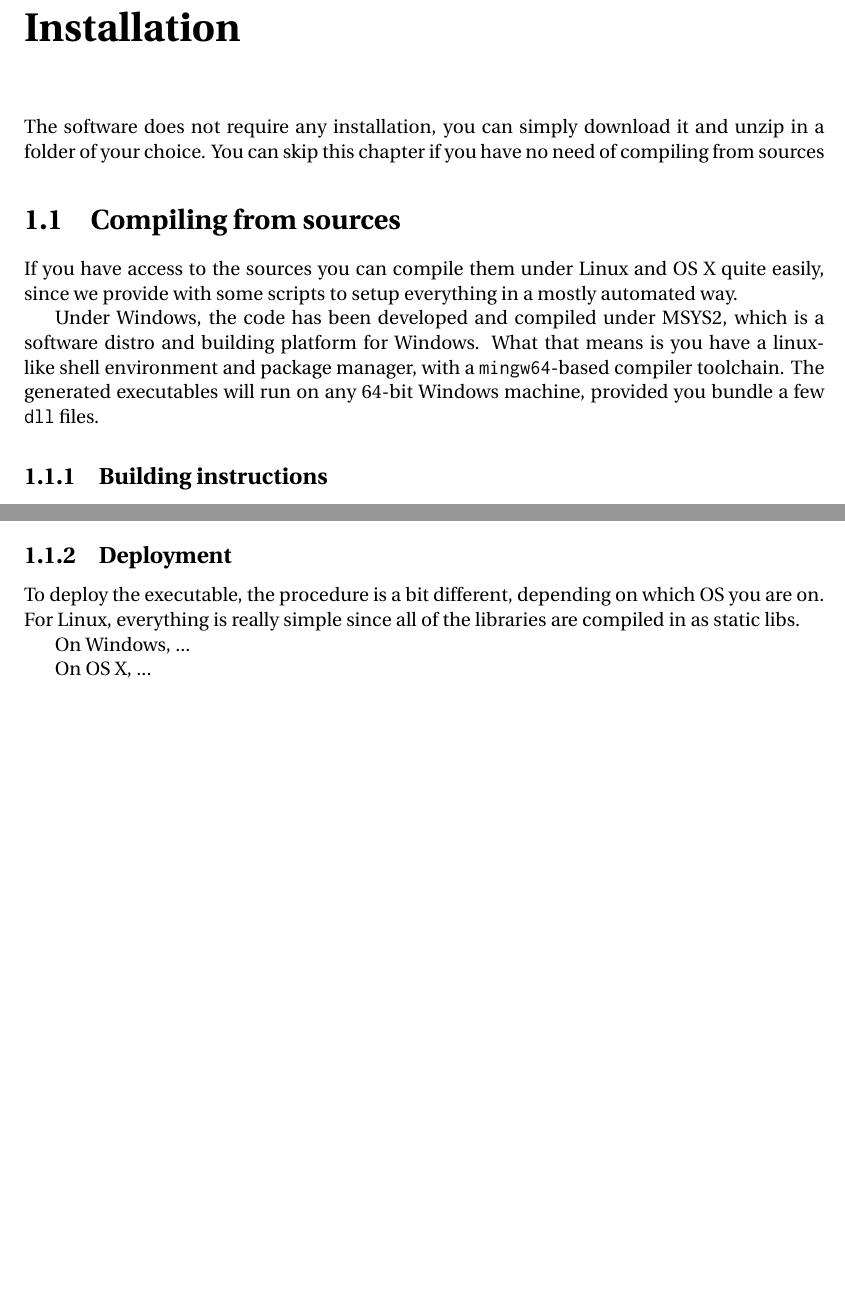
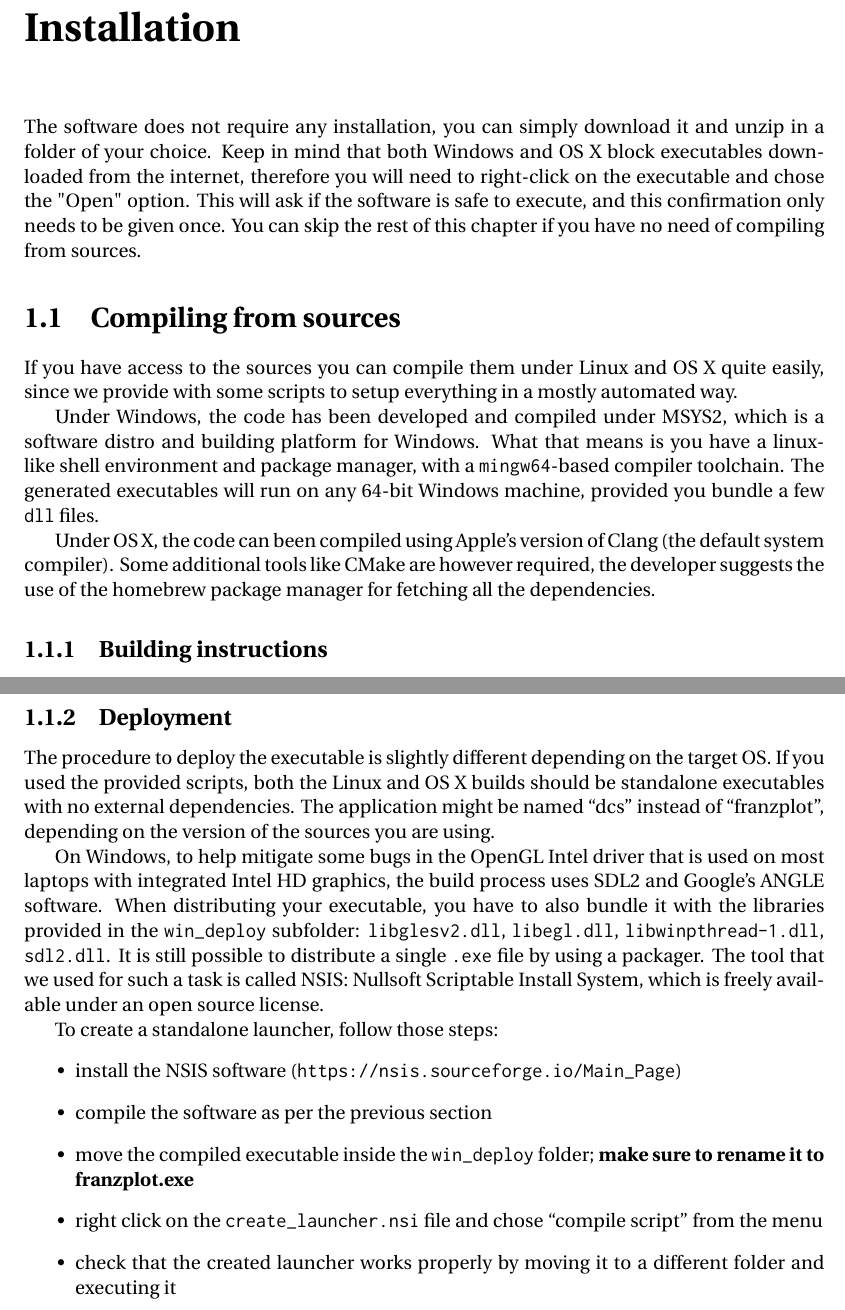
Before and after one commit to francesco-cattoglio/dcs_user_manual, a LaTeX thesis (user_manual.tex, which reads installation.tex): two parts of pages 2 and 3 of 13 before the commit and two parts of pages 3 and 5 of 15 after it, joined at a grey line, cut so that both start at the same text, the shorter picture padded with empty space. Compiled offline with XeLaTeX.

Commit message:
Many changes and clarifications

```diff
--- a/installation.tex
+++ b/installation.tex
@@ -1,7 +1,10 @@
 \chapter{Installation}
 The software does not require any installation, you can simply download it
-and unzip in a folder of your choice.
-You can skip this chapter if you have no need of compiling from sources
+and unzip in a folder of your choice. Keep in mind that both Windows and OS X
+block executables downloaded from the internet, therefore you will need to
+right-click on the executable and chose the "Open" option. This will ask if
+the software is safe to execute, and this confirmation only needs to be given once.
+You can skip the rest of this chapter if you have no need of compiling from sources.
 
 \section{Compiling from sources}
 
@@ -15,3 +18,6 @@ you have a linux-like shell environment and package manager, with a
 \texttt{mingw64}-based compiler toolchain. The generated executables will run
 on any 64-bit Windows machine, provided you bundle a few \texttt{dll} files.
 
+Under OS X, the code can been compiled using Apple's version of Clang (the default system
+compiler). Some additional tools like CMake are however required, the developer
+suggests the use of the homebrew package manager for fetching all the dependencies.
@@ -67,9 +74,27 @@ scripts as references for the needed cmake flags.
 
 \subsection{Deployment}
-To deploy the executable, the procedure is a bit different, depending
-on which OS you are on. For Linux, everything is really simple since
-all of the libraries are compiled in as static libs.
+The procedure to deploy the executable is slightly different depending
+on the target OS. If you used the provided scripts, both the Linux and OS X builds
+should be standalone executables with no external dependencies. The application might be
+named ``dcs'' instead of ``franzplot'', depending on the version of the sources you are using.
 
-On Windows, ...
+On Windows, to help mitigate some bugs in the OpenGL Intel driver that is used on most
+laptops with integrated Intel HD graphics, the build process uses SDL2 and Google's
+ANGLE software. When distributing your executable, you have to also bundle it
+with the libraries provided in the \texttt{win\_deploy} subfolder:
+\texttt{libglesv2.dll}, \texttt{libegl.dll}, \texttt{libwinpthread-1.dll}, \texttt{sdl2.dll}.
+It is still possible to distribute a single \texttt{.exe} file by using a packager.
+The tool that we used for such a task is called NSIS: Nullsoft Scriptable Install System,
+which is freely available under an open source license.
 
-On OS X, ...
+To create a standalone launcher, follow those steps:
+\begin{itemize}
+    \item install the NSIS software (\texttt{https://nsis.sourceforge.io/Main\_Page})
+    \item compile the software as per the previous section
+    \item move the compiled executable inside the \texttt{win\_deploy} folder;
+        \textbf{make sure to rename it to franzplot.exe}
+    \item right click on the \texttt{create\_launcher.nsi} file and chose
+        ``compile script'' from the menu
+    \item check that the created launcher works properly by moving it to a different
+        folder and executing it
+\end{itemize}
--- a/user_manual.tex
+++ b/user_manual.tex
@@ -17,6 +17,8 @@
 
 \newcommand\CC[1]{C\nolinebreak[4]\hspace{-.05em}\raisebox{.2ex}{\relsize{-1}{\textbf{++}}}#1}
 
+\title{FranzPlot's User Manual}
+
 \begin{document}
 
 \include{introduction}
```
Also changed, not shown: basics.tex (+5 -5 lines), interface.tex (+8 -8 lines), introduction.tex (+5 -0 lines), user_manual.pdf, installation.tex (11 more changed lines).
